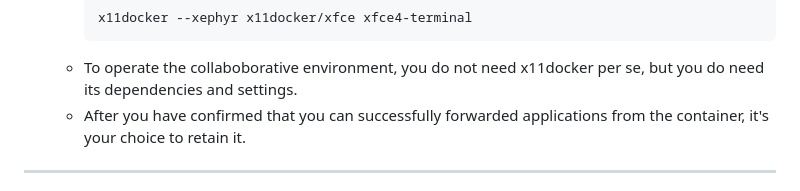
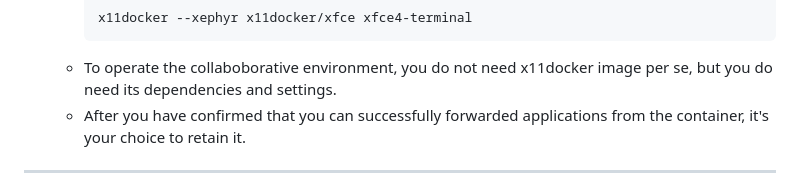
Before and after one commit to jhmorgan-netanomics/Netanomics_Analysts_Collaborative_Environment, a Markdown page: README.md, the part around the change. Drawn GitHub-style.

````diff
--- a/README.md
+++ b/README.md
@@ -50,7 +50,7 @@ To use the Netanomics Collaborative Environment, ensure you have the following i
      ```bash
      x11docker --xephyr x11docker/xfce xfce4-terminal
      ```
-   - To operate the collaboborative environment, you do not need x11docker per se, but you do need its dependencies and settings.
+   - To operate the collaboborative environment, you do not need x11docker image per se, but you do need its dependencies and settings.
    - After you have confirmed that you can successfully forwarded applications from the container, it's your choice to retain it.
 
 ---
````
